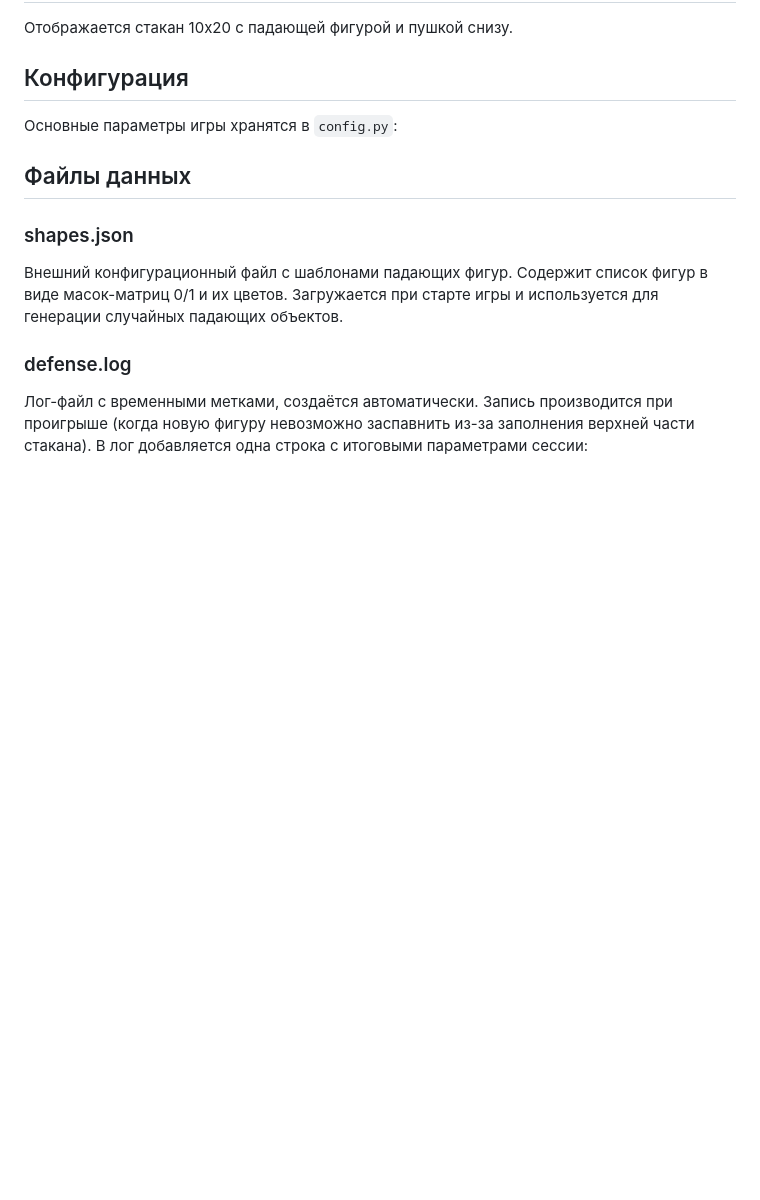
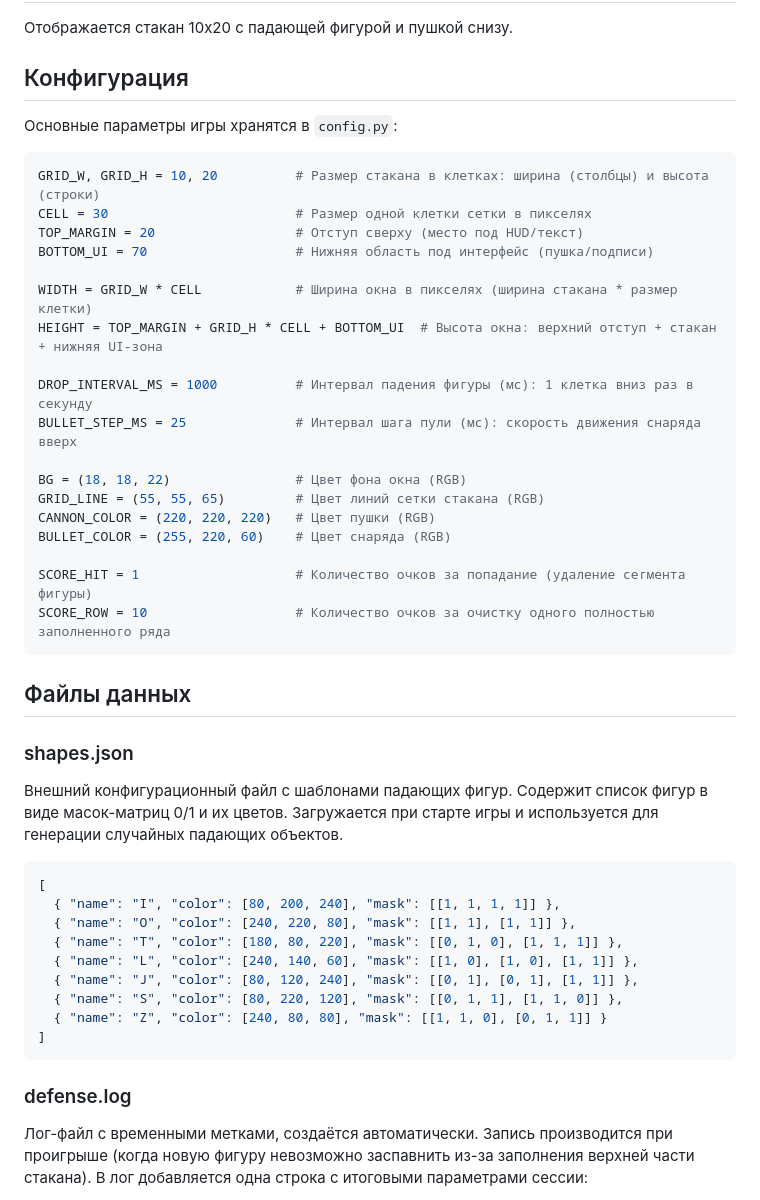
Before and after one commit to ydkaravay-lab/BlockDefenseGame, a Markdown page: README.md, the part around the change. Drawn GitHub-style; blank space fills up the shorter version.

````diff
--- a/README.md
+++ b/README.md
@@ -55,11 +55,44 @@ python3 main.py
 
 Основные параметры игры хранятся в `config.py`:
 
+```python
+GRID_W, GRID_H = 10, 20          # Размер стакана в клетках: ширина (столбцы) и высота (строки)
+CELL = 30                        # Размер одной клетки сетки в пикселях
+TOP_MARGIN = 20                  # Отступ сверху (место под HUD/текст)
+BOTTOM_UI = 70                   # Нижняя область под интерфейс (пушка/подписи)
+
+WIDTH = GRID_W * CELL            # Ширина окна в пикселях (ширина стакана * размер клетки)
+HEIGHT = TOP_MARGIN + GRID_H * CELL + BOTTOM_UI  # Высота окна: верхний отступ + стакан + нижняя UI-зона
+
+DROP_INTERVAL_MS = 1000          # Интервал падения фигуры (мс): 1 клетка вниз раз в секунду
+BULLET_STEP_MS = 25              # Интервал шага пули (мс): скорость движения снаряда вверх
+
+BG = (18, 18, 22)                # Цвет фона окна (RGB)
+GRID_LINE = (55, 55, 65)         # Цвет линий сетки стакана (RGB)
+CANNON_COLOR = (220, 220, 220)   # Цвет пушки (RGB)
+BULLET_COLOR = (255, 220, 60)    # Цвет снаряда (RGB)
+
+SCORE_HIT = 1                    # Количество очков за попадание (удаление сегмента фигуры)
+SCORE_ROW = 10                   # Количество очков за очистку одного полностью заполненного ряда
+```
+
 ## Файлы данных
 
 ### shapes.json
 
 Внешний конфигурационный файл с шаблонами падающих фигур. Содержит список фигур в виде масок-матриц 0/1 и их цветов. Загружается при старте игры и используется для генерации случайных падающих объектов.
+
+```json
+[
+  { "name": "I", "color": [80, 200, 240], "mask": [[1, 1, 1, 1]] },
+  { "name": "O", "color": [240, 220, 80], "mask": [[1, 1], [1, 1]] },
+  { "name": "T", "color": [180, 80, 220], "mask": [[0, 1, 0], [1, 1, 1]] },
+  { "name": "L", "color": [240, 140, 60], "mask": [[1, 0], [1, 0], [1, 1]] },
+  { "name": "J", "color": [80, 120, 240], "mask": [[0, 1], [0, 1], [1, 1]] },
+  { "name": "S", "color": [80, 220, 120], "mask": [[0, 1, 1], [1, 1, 0]] },
+  { "name": "Z", "color": [240, 80, 80], "mask": [[1, 1, 0], [0, 1, 1]] }
+]
+```
 
 ### defense.log
 
````
